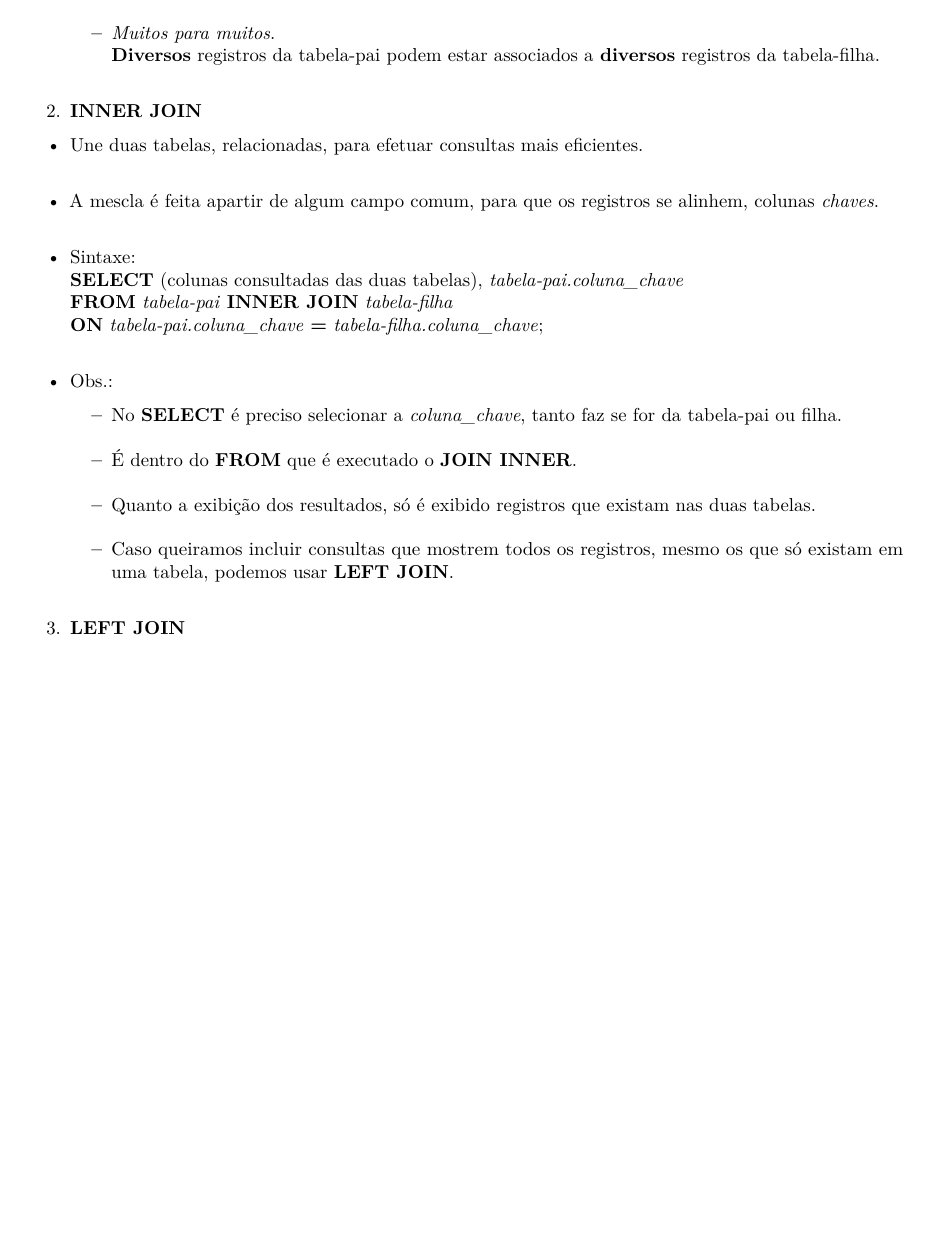
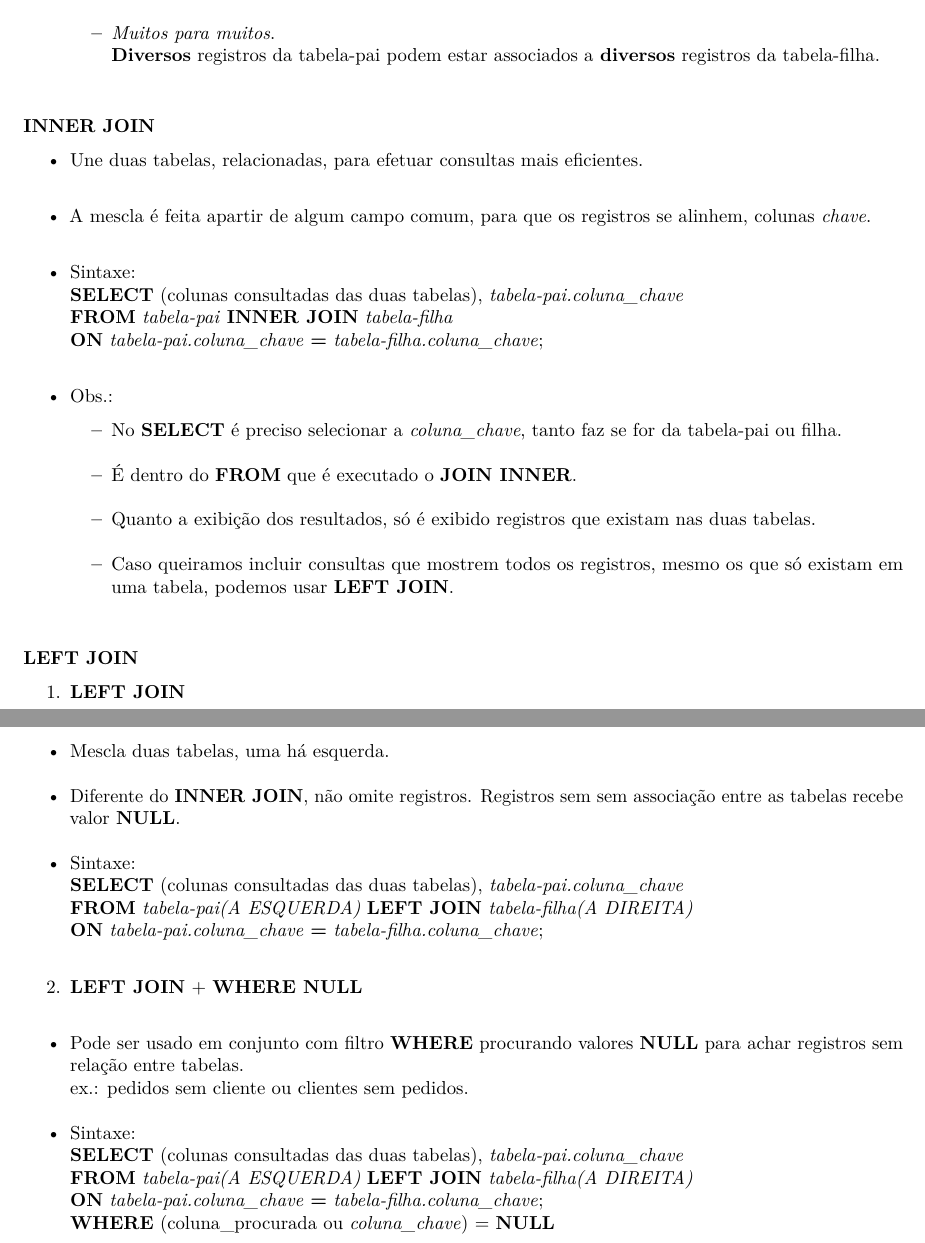
Before and after one commit to seperool/SQLite, an R Markdown document (Readme.rmd): part of page 8 of 9 before the commit and two parts of pages 8 and 9 of 10 after it, the two joined at a grey line, cut so that both start at the same text, the shorter picture padded with empty space. The pictures show the output file Readme.pdf that the author committed with the source.

Commit message:
atualização 6/3/22 - LEFT JOIN

```diff
--- a/Readme.rmd
+++ b/Readme.rmd
@@ -4,13 +4,13 @@ author: "Sergio Pedro R Oliveira"
 date: "`r Sys.Date()`"
 output:
   github_document: default
-  odt_document: default
-  pdf_document: default
+  word_document: default
   html_document:
     df_print: paged
-  word_document: default
   md_document:
     variant: markdown_github
+  pdf_document: default
+  odt_document: default
 ---
 
 # Objetivo
@@ -242,10 +242,10 @@ ex.: HAVING **SUM**(precipitation) > 30\
     - *Muitos para muitos*.\
     **Diversos** registros da tabela-pai podem estar associados a **diversos** registros da tabela-filha.\
 
-2. **INNER JOIN**
+#### **INNER JOIN**
 
   - Une duas tabelas, relacionadas, para efetuar consultas mais eficientes.\
-  - A mescla é feita apartir de algum campo comum, para que os registros se alinhem, colunas *chaves*.\
+  - A mescla é feita apartir de algum campo comum, para que os registros se alinhem, colunas *chave*.\
   - Sintaxe:\
   **SELECT** (colunas consultadas das duas tabelas), *tabela-pai.coluna_chave* \
   **FROM** *tabela-pai* **INNER JOIN** *tabela-filha*\
@@ -257,7 +257,24 @@ ex.: HAVING **SUM**(precipitation) > 30\
     - Quanto a exibição dos resultados, só é exibido registros que existam nas duas tabelas.\
     - Caso queiramos incluir consultas que mostrem todos os registros, mesmo os que só existam em uma tabela, podemos usar **LEFT JOIN**.\
 
-3. **LEFT JOIN**
+#### **LEFT JOIN**
+
+  1. **LEFT JOIN**\
+  - Mescla duas tabelas, uma há esquerda.\
+  - Diferente do **INNER JOIN**, não omite registros. Registros sem sem associação entre as tabelas recebe valor **NULL**.\
+  - Sintaxe:\
+  **SELECT** (colunas consultadas das duas tabelas), *tabela-pai.coluna_chave* \
+  **FROM** *tabela-pai(A ESQUERDA)* **LEFT JOIN** *tabela-filha(A DIREITA)*\
+  **ON** *tabela-pai.coluna_chave* **=** *tabela-filha.coluna_chave*;\
+
+  2. **LEFT JOIN** + **WHERE NULL**\
+  - Pode ser usado em conjunto com filtro **WHERE** procurando valores **NULL** para achar registros sem relação entre tabelas.\
+ex.: pedidos sem cliente ou clientes sem pedidos.\
+  - Sintaxe:\
+  **SELECT** (colunas consultadas das duas tabelas), *tabela-pai.coluna_chave* \
+  **FROM** *tabela-pai(A ESQUERDA)* **LEFT JOIN** *tabela-filha(A DIREITA)*\
+  **ON** *tabela-pai.coluna_chave* **=** *tabela-filha.coluna_chave*;\
+  **WHERE** (coluna_procurada ou *coluna_chave*) = **NULL**
 
 
 \newpage
```
Also changed, not shown: Readme.md, Readme.pdf, Readme.rmd (4 more changed lines), 2 other files.
